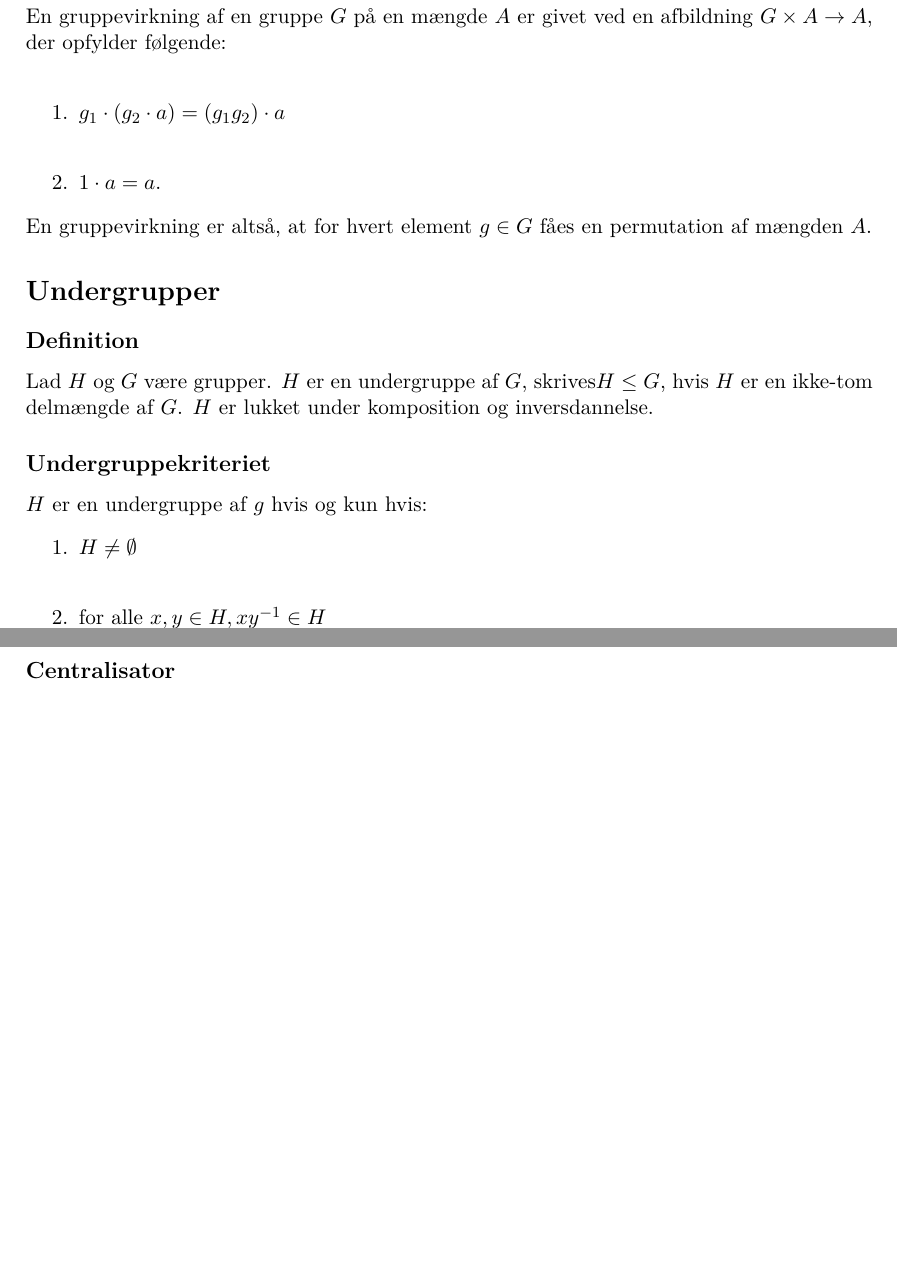
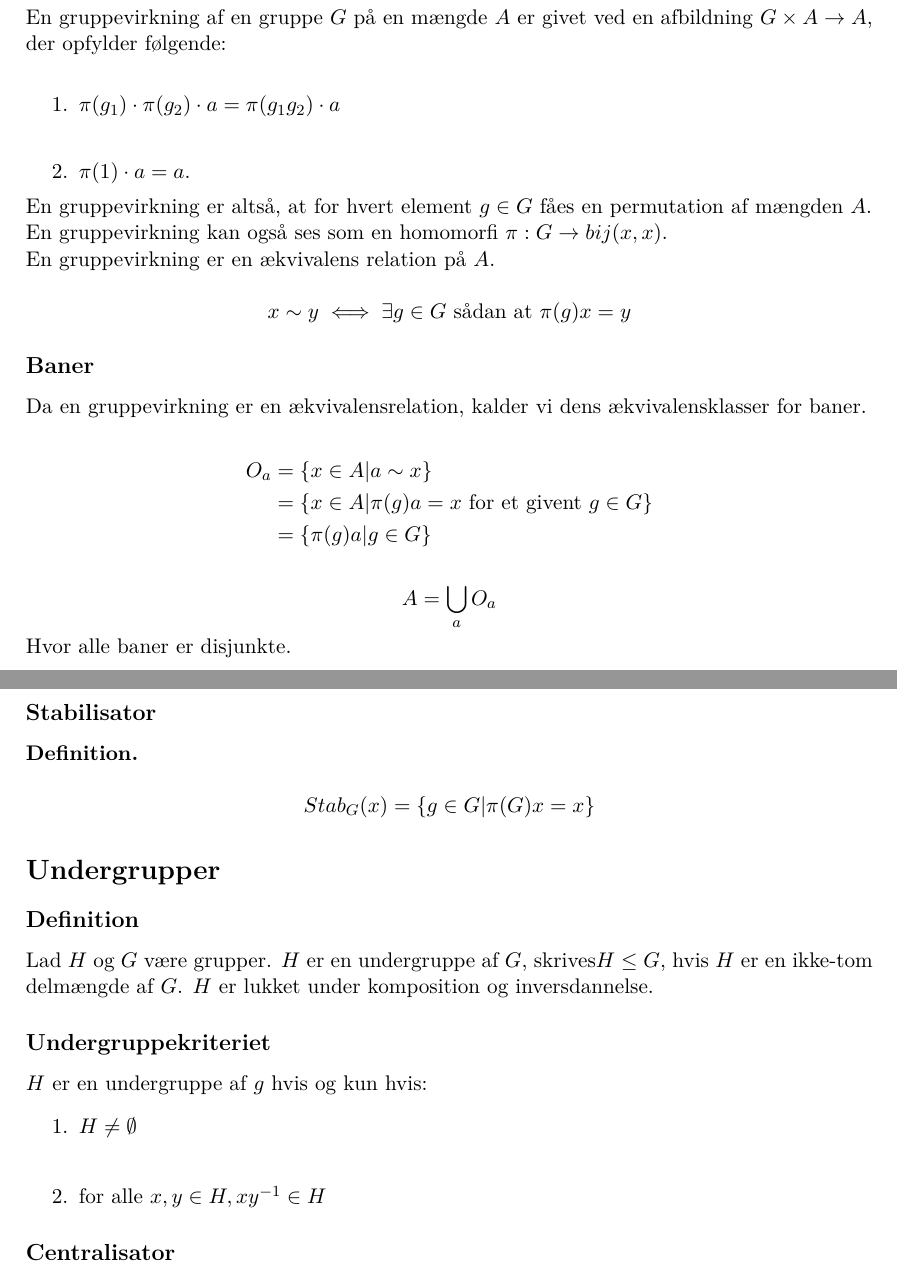
Before and after one commit to skjoenberg/ALG1, a LaTeX document (noter.tex): two parts of pages 2 and 3 of 4 before the commit and two parts of pages 2 and 3 of 5 after it, joined at a grey line, cut so that both start at the same text, the shorter picture padded with empty space. Compiled offline with pdfLaTeX.

Commit message:
gigigigigig

```diff
--- a/noter.tex
+++ b/noter.tex
@@ -85,10 +85,28 @@ Afbildningen $\phi : G \to H$
 \textbf{Definition.}\\
 En gruppevirkning af en gruppe $G$ på en mængde $A$ er givet ved en afbildning $G \times A \to A$, der opfylder følgende:\\
 \begin{enumerate}
-  \item $g_1 \cdot (g_2 \cdot a) = (g_1 g_2) \cdot a$\\
-  \item $1 \cdot a = a$.
+  \item $\pi(g_1) \cdot \pi(g_2) \cdot a = \pi(g_1 g_2) \cdot a$\\
+  \item $\pi(1) \cdot a = a$.
 \end{enumerate}
-En gruppevirkning er altså, at for hvert element $g \in G$ fåes en permutation af mængden $A$.
+En gruppevirkning er altså, at for hvert element $g \in G$ fåes en permutation af mængden $A$.\\
+En gruppevirkning kan også ses som en homomorfi $\pi : G \to bij(x,x)$.\\
+En gruppevirkning er en ækvivalens relation på $A$.\\
+$$x \sim y \iff \exists{g \in G} \text{ sådan at } \pi(g)x = y$$
+
+\subsection*{Baner}
+Da en gruppevirkning er en ækvivalensrelation, kalder vi dens ækvivalensklasser for baner.\\
+\begin{align*}
+  O_a &= \{ x \in A | a \sim x \}\\
+  &= \{ x \in A | \pi(g)a = x \text{ for et givent } g \in G \}\\
+  &= \{ \pi(g)a | g \in G \}
+\end{align*}
+
+$$A = \bigcup_a O_a$$
+Hvor alle baner er disjunkte.
+
+\subsection*{Stabilisator}
+\textbf{Definition.}\\
+$$Stab_G(x) = \{ g \in G | \pi(G)x = x \}$$
 \section*{Undergrupper}
 
 \subsection*{Definition}
```
Also changed, not shown: noter.tex (26 more changed lines).
